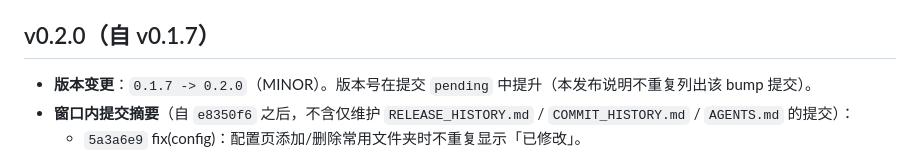
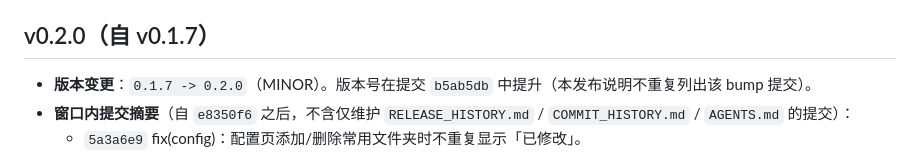
Before and after one commit to hoewonZ/dragFree, a Markdown page: RELEASE_HISTORY.md, the part around the change. Drawn GitHub-style.

```diff
--- a/RELEASE_HISTORY.md
+++ b/RELEASE_HISTORY.md
@@ -84,7 +84,7 @@
 
 ## v0.2.0（自 v0.1.7）
 
-- **版本变更**：`0.1.7 -> 0.2.0`（MINOR）。版本号在提交 `pending` 中提升（本发布说明不重复列出该 bump 提交）。
+- **版本变更**：`0.1.7 -> 0.2.0`（MINOR）。版本号在提交 `b5ab5db` 中提升（本发布说明不重复列出该 bump 提交）。
 - **窗口内提交摘要**（自 `e8350f6` 之后，不含仅维护 `RELEASE_HISTORY.md` / `COMMIT_HISTORY.md` / `AGENTS.md` 的提交）：
   - `5a3a6e9` fix(config)：配置页添加/删除常用文件夹时不重复显示「已修改」。
   - `8200703` feat(config)：热区设置中展示文本加粗与颜色同一行；背景图导入保留安全文件名、选择器默认打开背景库、新增打开背景库文件夹；修复 `AGENTS.md` 正文编码。
```
Also changed, not shown: COMMIT_HISTORY.md (+1 -1 lines).
